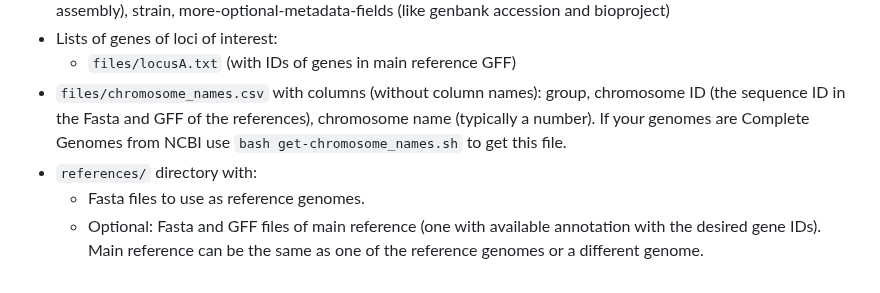
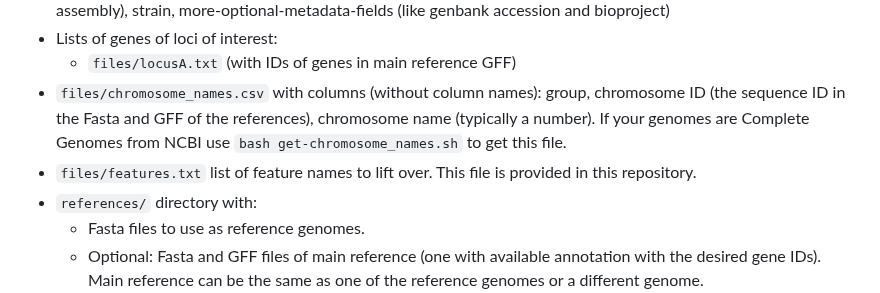
Before and after one commit to magwenelab/WeavePop, a Markdown page: README.md, the part around the change. Drawn GitHub-style.

Commit message:
addd files/features.txt to description

```diff
--- a/README.md
+++ b/README.md
@@ -88,6 +88,7 @@ mamba env create --file envs/sra-tools.yml
   * Lists of genes of loci of interest:
     * `files/locusA.txt` (with IDs of genes in main reference GFF)
   * `files/chromosome_names.csv` with columns (without column names): group, chromosome ID (the sequence ID in the Fasta and GFF of the references), chromosome name (typically a number). If your genomes are Complete Genomes from NCBI use `bash get-chromosome_names.sh` to get this file.
+  * `files/features.txt` list of feature names to lift over. This file is provided in this repository.
   * `references/` directory with:
     * Fasta files to use as reference genomes.
     * Optional: Fasta and GFF files of main reference (one with available annotation with the desired gene IDs). Main reference can be the same as one of the reference genomes or a different genome.
```
